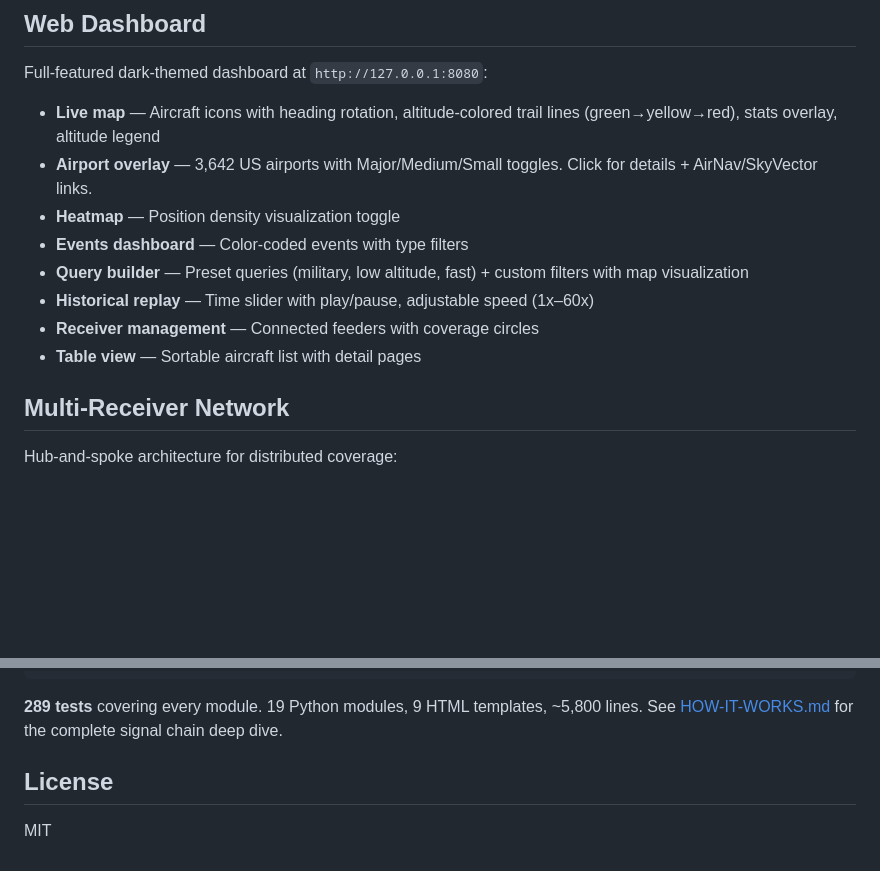
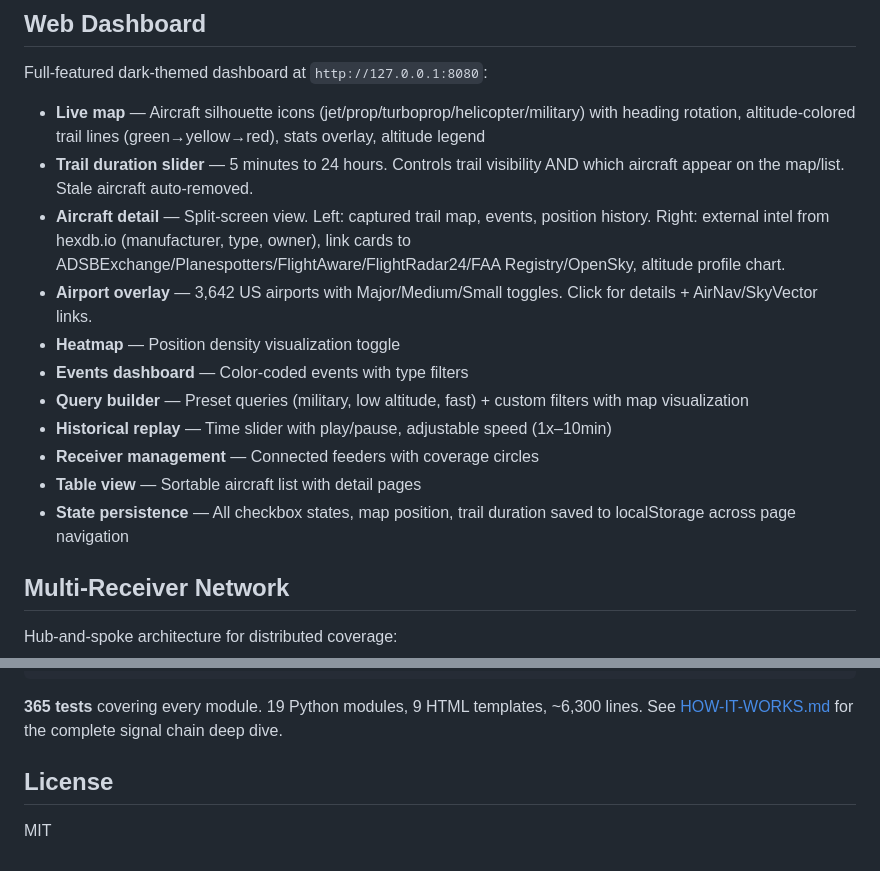
Before and after one commit to blueOctopusAI/adsb-decode, a Markdown page: README.md, 2 parts joined by grey strips. GitHub-like rendering; blank space fills up the shorter version.

Commit message:
Update docs: 365 tests, trail duration slider, lookup API, detail page
Co-Authored-By: Claude Opus 4.6 <noreply@anthropic.com>

````diff
--- a/README.md
+++ b/README.md
@@ -113,14 +113,17 @@ This isn't just a radio scanner. It's an intelligence tool.
 
 Full-featured dark-themed dashboard at `http://127.0.0.1:8080`:
 
-- **Live map** — Aircraft icons with heading rotation, altitude-colored trail lines (green→yellow→red), stats overlay, altitude legend
+- **Live map** — Aircraft silhouette icons (jet/prop/turboprop/helicopter/military) with heading rotation, altitude-colored trail lines (green→yellow→red), stats overlay, altitude legend
+- **Trail duration slider** — 5 minutes to 24 hours. Controls trail visibility AND which aircraft appear on the map/list. Stale aircraft auto-removed.
+- **Aircraft detail** — Split-screen view. Left: captured trail map, events, position history. Right: external intel from hexdb.io (manufacturer, type, owner), link cards to ADSBExchange/Planespotters/FlightAware/FlightRadar24/FAA Registry/OpenSky, altitude profile chart.
 - **Airport overlay** — 3,642 US airports with Major/Medium/Small toggles. Click for details + AirNav/SkyVector links.
 - **Heatmap** — Position density visualization toggle
 - **Events dashboard** — Color-coded events with type filters
 - **Query builder** — Preset queries (military, low altitude, fast) + custom filters with map visualization
-- **Historical replay** — Time slider with play/pause, adjustable speed (1x–60x)
+- **Historical replay** — Time slider with play/pause, adjustable speed (1x–10min)
 - **Receiver management** — Connected feeders with coverage circles
 - **Table view** — Sortable aircraft list with detail pages
+- **State persistence** — All checkbox states, map position, trail duration saved to localStorage across page navigation
 
 ## Multi-Receiver Network
 
@@ -172,7 +175,7 @@ src/
     └── templates/   # Map, table, detail, events, query, replay, receivers, stats
 ```
 
-**289 tests** covering every module. 19 Python modules, 9 HTML templates, ~5,800 lines. See [HOW-IT-WORKS.md](HOW-IT-WORKS.md) for the complete signal chain deep dive.
+**365 tests** covering every module. 19 Python modules, 9 HTML templates, ~6,300 lines. See [HOW-IT-WORKS.md](HOW-IT-WORKS.md) for the complete signal chain deep dive.
 
 ## License
 
````
Also changed, not shown: HOW-IT-WORKS.md (+4 -3 lines).
